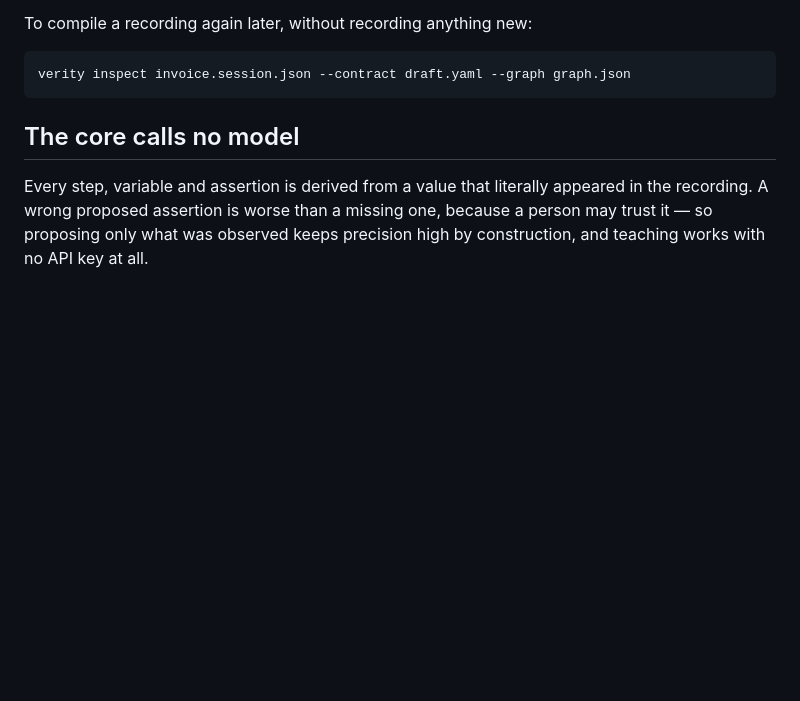
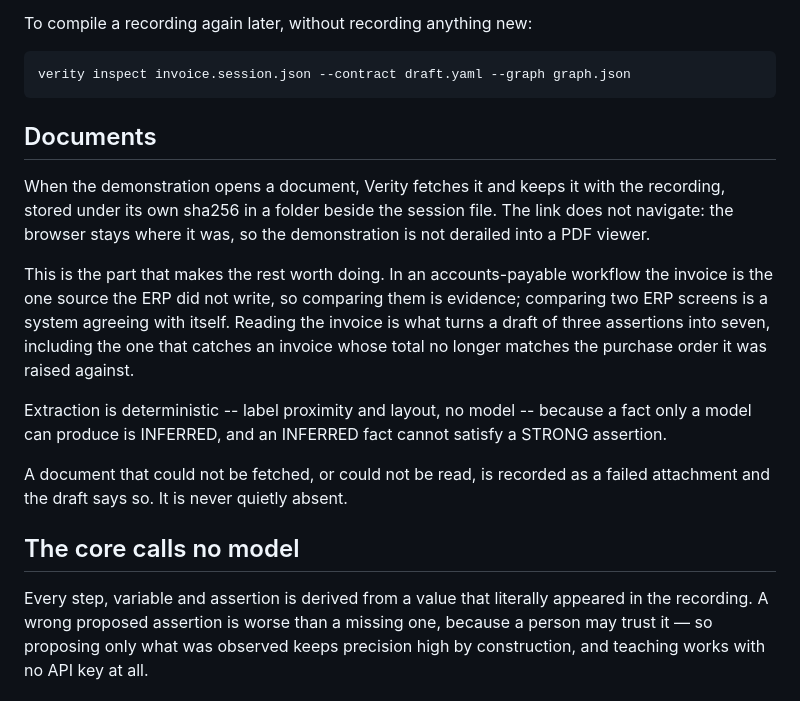
Before and after one commit to akashdeb2105-art/Verity, a Markdown page: docs/teaching/recording-a-demonstration.md, the part around the change. Rendered like a GitHub page; blank space fills up the shorter version.

````diff
--- a/docs/teaching/recording-a-demonstration.md
+++ b/docs/teaching/recording-a-demonstration.md
@@ -18,6 +18,27 @@ To compile a recording again later, without recording anything new:
 ```bash
 verity inspect invoice.session.json --contract draft.yaml --graph graph.json
 ```
+
+## Documents
+
+When the demonstration opens a document, Verity fetches it and keeps it with
+the recording, stored under its own sha256 in a folder beside the session
+file. The link does not navigate: the browser stays where it was, so the
+demonstration is not derailed into a PDF viewer.
+
+This is the part that makes the rest worth doing. In an accounts-payable
+workflow the invoice is the one source the ERP did not write, so comparing
+them is evidence; comparing two ERP screens is a system agreeing with itself.
+Reading the invoice is what turns a draft of three assertions into seven,
+including the one that catches an invoice whose total no longer matches the
+purchase order it was raised against.
+
+Extraction is deterministic -- label proximity and layout, no model -- because
+a fact only a model can produce is INFERRED, and an INFERRED fact cannot
+satisfy a STRONG assertion.
+
+A document that could not be fetched, or could not be read, is recorded as a
+failed attachment and the draft says so. It is never quietly absent.
 
 ## The core calls no model
 
````
Also changed, not shown: CHANGELOG.md (+12 -0 lines), README.md (+6 -0 lines).
